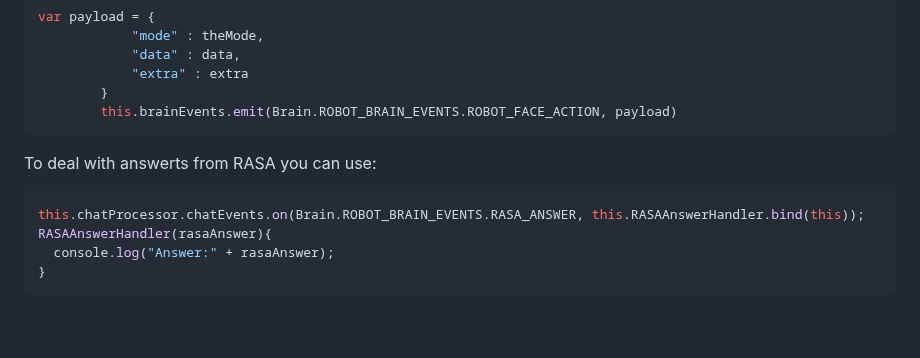
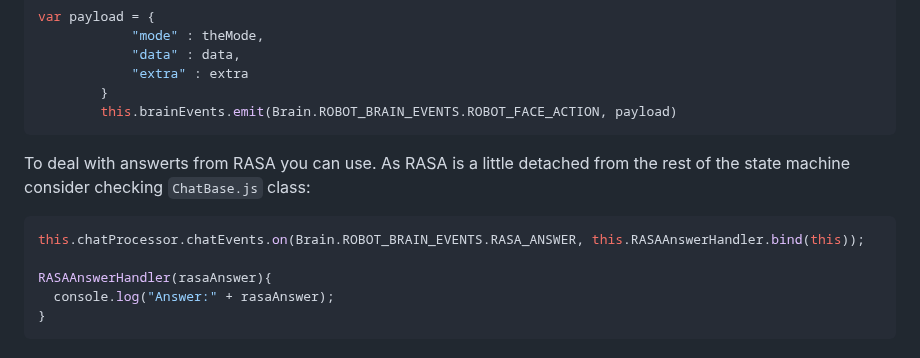
Before and after one commit to Snagga86/ZENIT, a Markdown page: Readme.md, the part around the change. GitHub-like rendering; blank space fills up the shorter version.

````diff
--- a/Readme.md
+++ b/Readme.md
@@ -181,10 +181,11 @@ var payload = {
         this.brainEvents.emit(Brain.ROBOT_BRAIN_EVENTS.ROBOT_FACE_ACTION, payload)
 ```
 
-To deal with answerts from RASA you can use:
+To deal with answerts from RASA you can use. As RASA is a little detached from the rest of the state machine consider checking `ChatBase.js` class:
 
 ```js
 this.chatProcessor.chatEvents.on(Brain.ROBOT_BRAIN_EVENTS.RASA_ANSWER, this.RASAAnswerHandler.bind(this));
+
 RASAAnswerHandler(rasaAnswer){
   console.log("Answer:" + rasaAnswer);
 }
````
